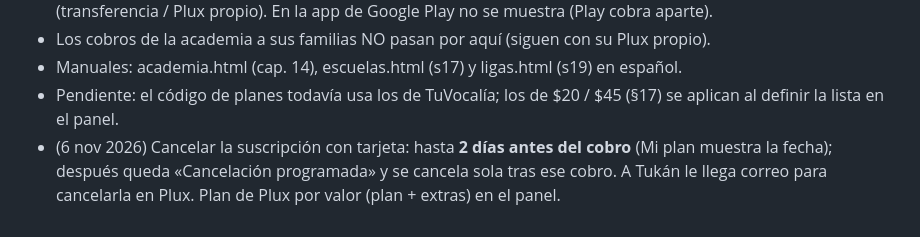
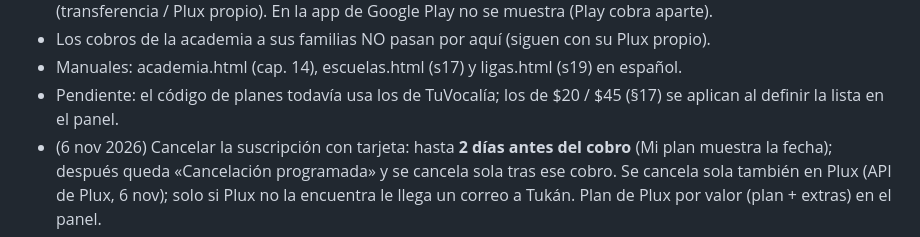
Before and after one commit to qfcorp/tuacademia, a Markdown page: BLOC_DE_NOTAS.md, the part around the change. GitHub-like rendering.

Commit message:
Plux: API de manejo de suscripciones (Guia v2.2): cancelar sola en Plux, buscar por cedula y cambiar el valor de los proximos cobros sin pedir la tarjeta
Co-Authored-By: Claude Opus 5.5 <noreply@anthropic.com>
Claude-Session: https://claude.ai/code/session_01AqAog7MqooSMoTBWhhocqz

```diff
--- a/BLOC_DE_NOTAS.md
+++ b/BLOC_DE_NOTAS.md
@@ -562,5 +562,5 @@ Pedido de Dimitry: «TuVocalía y TuAcademia deben unirse… con sus diferentes
 - Manuales: academia.html (cap. 14), escuelas.html (s17) y ligas.html (s19) en español.
 - Pendiente: el código de planes todavía usa los de TuVocalía; los de $20 / $45 (§17) se aplican al definir la lista en el panel.
 - (6 nov 2026) Cancelar la suscripción con tarjeta: hasta **2 días antes del cobro** (Mi plan muestra la fecha); después queda
-  «Cancelación programada» y se cancela sola tras ese cobro. A Tukán le llega correo para cancelarla en Plux. Plan de Plux por valor
+  «Cancelación programada» y se cancela sola tras ese cobro. Se cancela sola también en Plux (API de Plux, 6 nov); solo si Plux no la encuentra le llega un correo a Tukán. Plan de Plux por valor
   (plan + extras) en el panel.
```
